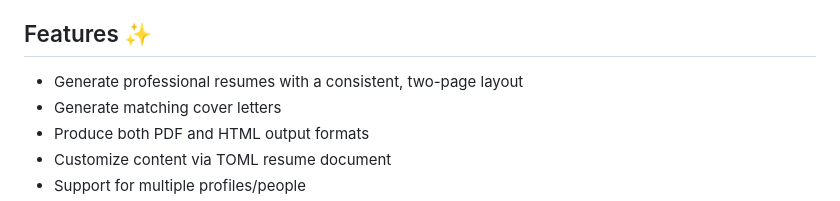
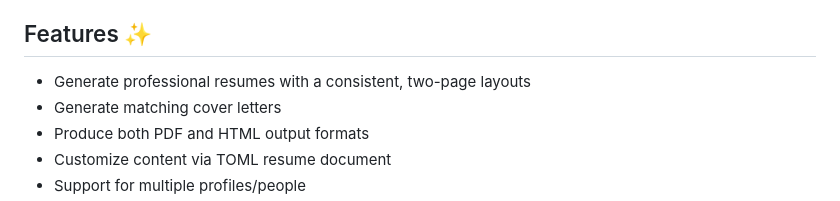
Before and after one commit to mesolimbo/cvgenai, a Markdown page: README.md, the part around the change. Rendered like a GitHub page.

Commit message:
Fix typo in README features section

```diff
--- a/README.md
+++ b/README.md
@@ -9,7 +9,7 @@ OpenAI's API.  Without the key the tool simply renders the provided content.
 
 ## Features ✨
 
-- Generate professional resumes with a consistent, two-page layout
+- Generate professional resumes with a consistent, two-page layouts
 - Generate matching cover letters
 - Produce both PDF and HTML output formats
 - Customize content via TOML resume document
```
